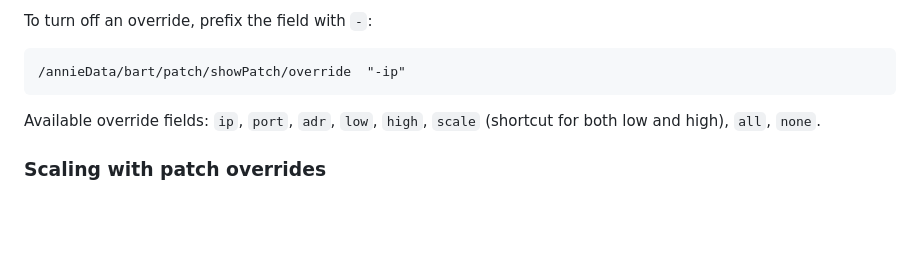
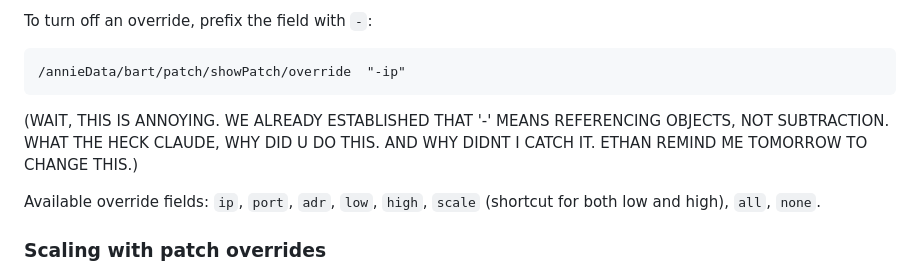
Before and after one commit to halfsohappy/gooey_redesign, a Markdown page: Bart/docs/user_guide.md, the part around the change. Rendered like a GitHub page; blank space fills up the shorter version.

````diff
--- a/Bart/docs/user_guide.md
+++ b/Bart/docs/user_guide.md
@@ -487,6 +487,8 @@ To turn off an override, prefix the field with `-`:
 ```
 /annieData/bart/patch/showPatch/override  "-ip"
 ```
+(WAIT, THIS IS ANNOYING. WE ALREADY ESTABLISHED THAT '-' MEANS REFERENCING OBJECTS, NOT SUBTRACTION. WHAT THE HECK CLAUDE, WHY DID U DO THIS. AND WHY DIDNT I CATCH IT. ETHAN REMIND ME TOMORROW TO CHANGE THIS.)
+
 
 Available override fields: `ip`, `port`, `adr`, `low`, `high`, `scale`
 (shortcut for both low and high), `all`, `none`.
````
